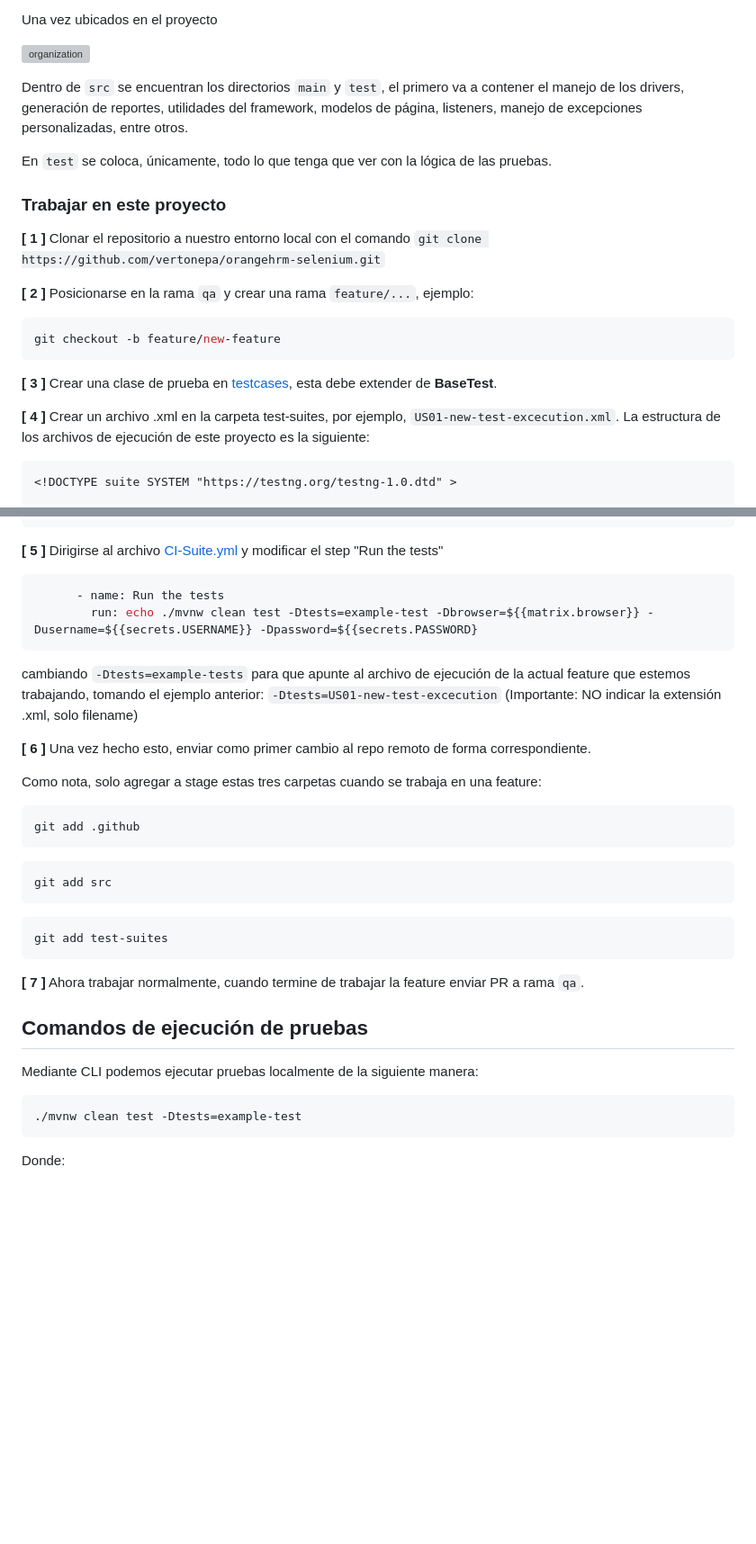
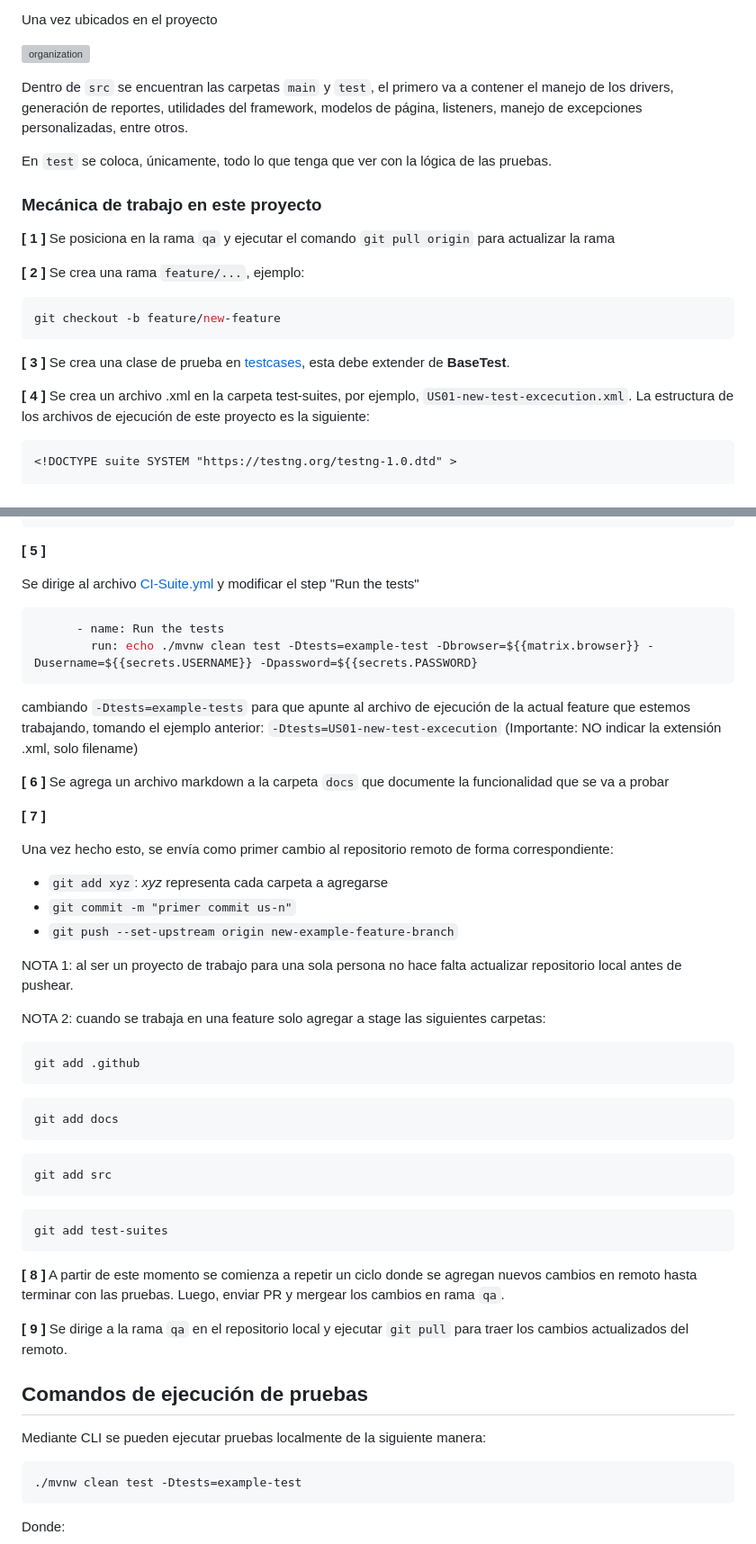
Before and after one commit to vertonepa/orangehrm-selenium, a Markdown page: README.md, 2 parts joined by grey strips. Shown: that part at 90% size. Rendered like a GitHub page; blank space fills up the shorter version; grey boxes are pictures that could not be loaded.

Commit message:
Mejorando documentacion readme

````diff
--- a/README.md
+++ b/README.md
@@ -40,7 +40,7 @@ Una vez ubicados en el proyecto
 
 ![organization](https://i.postimg.cc/4NPRWrRy/organization.png)
 
-Dentro de `src` se encuentran los directorios `main` y `test`, el primero
+Dentro de `src` se encuentran las carpetas `main` y `test`, el primero
 va a contener el manejo de los drivers, generación de reportes,
 utilidades del framework, modelos de página,
 listeners, manejo de excepciones personalizadas, entre otros.
@@ -50,19 +50,19 @@ con la lógica de las pruebas.
 
 
 
-### Trabajar en este proyecto
+### Mecánica de trabajo en este proyecto
 
-**[ 1 ]** Clonar el repositorio a nuestro entorno local con el comando `git clone https://github.com/vertonepa/orangehrm-selenium.git`
+**[ 1 ]** Se posiciona en la rama `qa` y ejecutar el comando `git pull origin` para actualizar la rama
 
-**[ 2 ]** Posicionarse en la rama `qa` y crear una rama `feature/...`, ejemplo:
+**[ 2 ]** Se crea una rama `feature/...`, ejemplo:
 ``` bash
 git checkout -b feature/new-feature
 ```
 
-**[ 3 ]** Crear una clase de prueba en [testcases](src/test/java/testcases), esta debe extender
+**[ 3 ]** Se crea una clase de prueba en [testcases](src/test/java/testcases), esta debe extender
 de **BaseTest**.
 
-**[ 4 ]** Crear un archivo .xml en la carpeta test-suites, por ejemplo, `US01-new-test-excecution.xml`.
+**[ 4 ]** Se crea un archivo .xml en la carpeta test-suites, por ejemplo, `US01-new-test-excecution.xml`.
 La estructura de los archivos de ejecución de este proyecto es la siguiente:
 ```xml
 <!DOCTYPE suite SYSTEM "https://testng.org/testng-1.0.dtd" >
@@ -87,7 +87,9 @@ La estructura de los archivos de ejecución de este proyecto es la siguiente:
 </suite>
 ```
 
-**[ 5 ]** Dirigirse al archivo [CI-Suite.yml](.github/workflows/CI-Suite.yml) y modificar el step "Run the tests"
+**[ 5 ]**
+
+Se dirige al archivo [CI-Suite.yml](.github/workflows/CI-Suite.yml) y modificar el step "Run the tests"
 ```yaml
       - name: Run the tests
         run: echo ./mvnw clean test -Dtests=example-test -Dbrowser=${{matrix.browser}} -Dusername=${{secrets.USERNAME}} -Dpassword=${{secrets.PASSWORD}
@@ -95,11 +97,25 @@ La estructura de los archivos de ejecución de este proyecto es la siguiente:
 cambiando `-Dtests=example-tests` para que apunte al archivo de ejecución de la
 actual feature que estemos trabajando, tomando el ejemplo anterior: `-Dtests=US01-new-test-excecution` (Importante: NO indicar la extensión .xml, solo filename)
 
-**[ 6 ]** Una vez hecho esto, enviar como primer cambio al repo remoto de forma correspondiente.
+**[ 6 ]** Se agrega un archivo markdown a la carpeta `docs` que documente la funcionalidad
+que se va a probar
 
-Como nota, solo agregar a stage estas tres carpetas cuando se trabaja en una feature:
+**[ 7 ]**
+
+Una vez hecho esto, se envía como primer cambio al repositorio remoto de forma correspondiente:
+- `git add xyz`: _xyz_ representa cada carpeta a agregarse
+- `git commit -m "primer commit us-n"`
+- `git push --set-upstream origin new-example-feature-branch`
+
+NOTA 1: al ser un proyecto de trabajo para una sola persona no hace falta
+actualizar repositorio local antes de pushear.
+
+NOTA 2: cuando se trabaja en una feature solo agregar a stage las siguientes carpetas:
 ```bash
 git add .github
+```
+```bash
+git add docs
 ```
 ```bash
 git add src
@@ -108,14 +124,18 @@ git add src
 git add test-suites
 ```
 
-**[ 7 ]** Ahora trabajar normalmente, cuando termine de trabajar la feature
-enviar PR a rama `qa`.
+**[ 8 ]** A partir de este momento se comienza a repetir un ciclo
+donde se agregan nuevos cambios en remoto hasta terminar con las pruebas.
+Luego, enviar PR y mergear los cambios en rama `qa`.
+
+**[ 9 ]** Se dirige a la rama `qa` en el repositorio local y ejecutar `git pull`
+para traer los cambios actualizados del remoto.
 
 
 
 ## Comandos de ejecución de pruebas
 
-Mediante CLI podemos ejecutar pruebas localmente de la
+Mediante CLI se pueden ejecutar pruebas localmente de la
 siguiente manera:
 ```bash
 ./mvnw clean test -Dtests=example-test
````
Also changed, not shown: other parts of README.md (+1 -1 lines).
